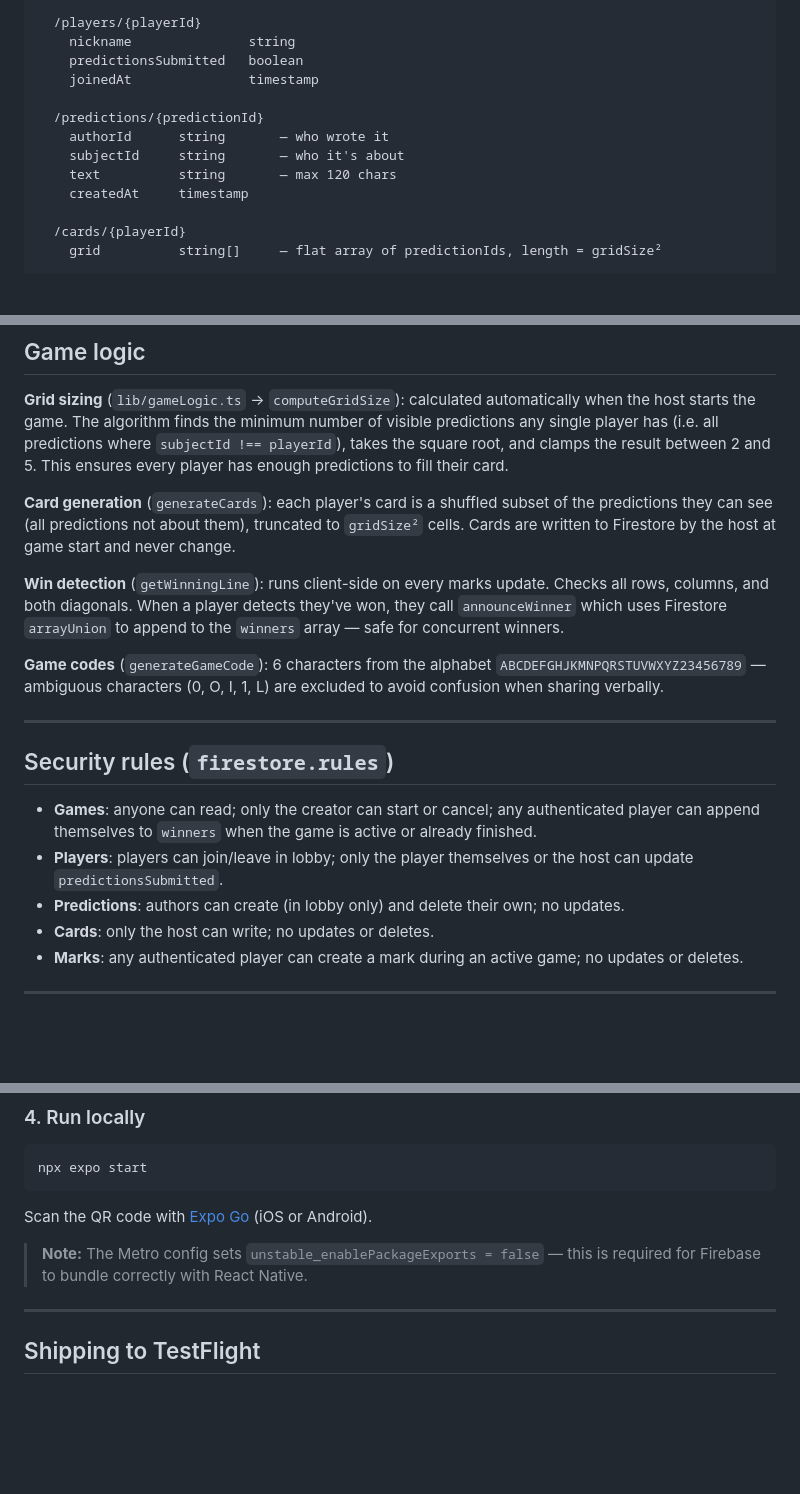
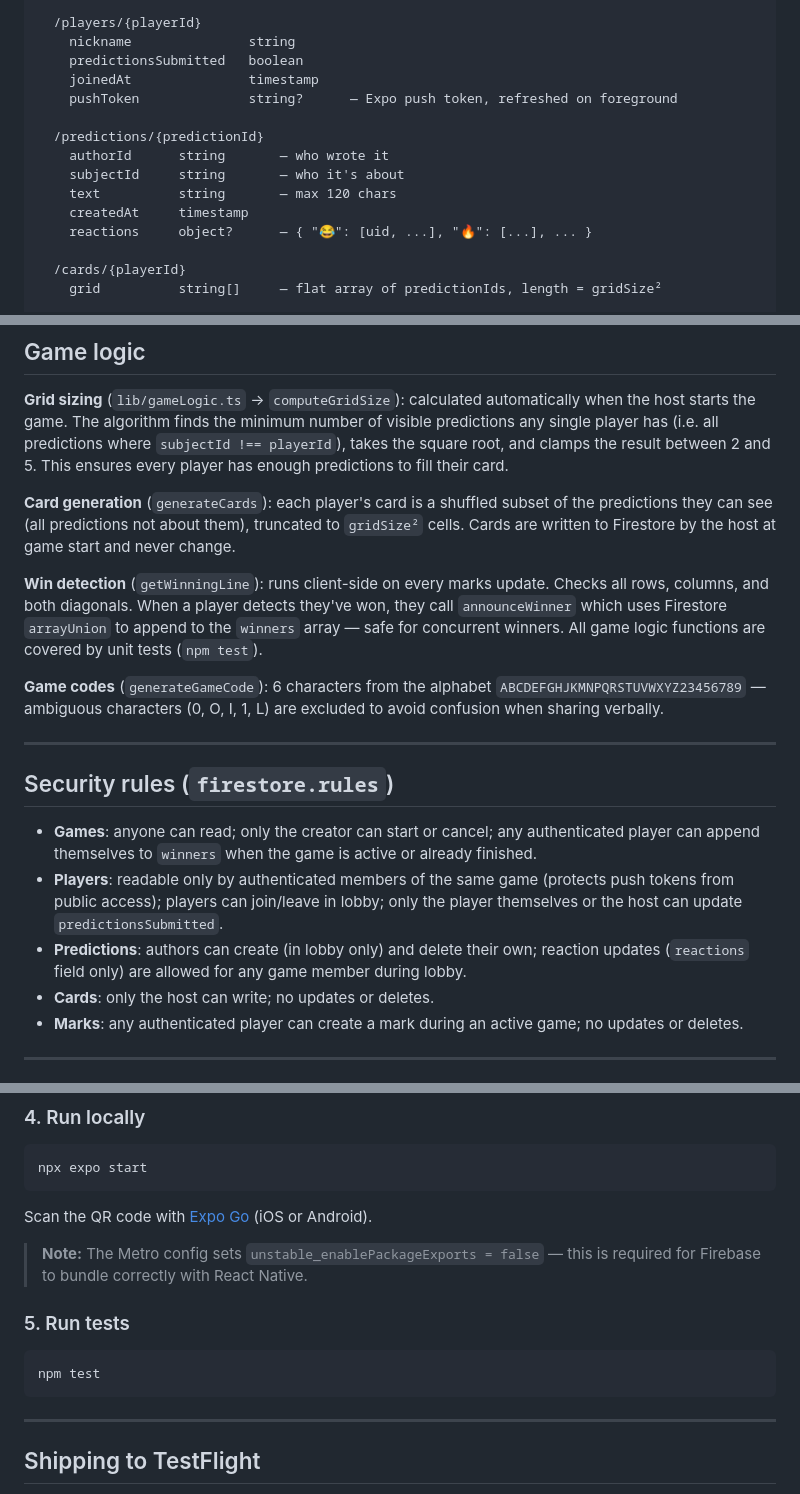
Before and after one commit to tim-schaeren/bingoo, a Markdown page: README.md, 3 parts joined by grey strips. GitHub-like rendering; blank space fills up the shorter version.

````diff
--- a/README.md
+++ b/README.md
@@ -80,12 +96,14 @@ games/{gameId}
     nickname               string
     predictionsSubmitted   boolean
     joinedAt               timestamp
+    pushToken              string?      — Expo push token, refreshed on foreground
 
   /predictions/{predictionId}
     authorId      string       — who wrote it
     subjectId     string       — who it's about
     text          string       — max 120 chars
     createdAt     timestamp
+    reactions     object?      — { "😂": [uid, ...], "🔥": [...], ... }
 
   /cards/{playerId}
     grid          string[]     — flat array of predictionIds, length = gridSize²
@@ -104,7 +122,7 @@ games/{gameId}
 
 **Card generation** (`generateCards`): each player's card is a shuffled subset of the predictions they can see (all predictions not about them), truncated to `gridSize²` cells. Cards are written to Firestore by the host at game start and never change.
 
-**Win detection** (`getWinningLine`): runs client-side on every marks update. Checks all rows, columns, and both diagonals. When a player detects they've won, they call `announceWinner` which uses Firestore `arrayUnion` to append to the `winners` array — safe for concurrent winners.
+**Win detection** (`getWinningLine`): runs client-side on every marks update. Checks all rows, columns, and both diagonals. When a player detects they've won, they call `announceWinner` which uses Firestore `arrayUnion` to append to the `winners` array — safe for concurrent winners. All game logic functions are covered by unit tests (`npm test`).
 
 **Game codes** (`generateGameCode`): 6 characters from the alphabet `ABCDEFGHJKMNPQRSTUVWXYZ23456789` — ambiguous characters (0, O, I, 1, L) are excluded to avoid confusion when sharing verbally.
 
@@ -113,8 +131,8 @@ games/{gameId}
 ## Security rules (`firestore.rules`)
 
 - **Games**: anyone can read; only the creator can start or cancel; any authenticated player can append themselves to `winners` when the game is active or already finished.
-- **Players**: players can join/leave in lobby; only the player themselves or the host can update `predictionsSubmitted`.
-- **Predictions**: authors can create (in lobby only) and delete their own; no updates.
+- **Players**: readable only by authenticated members of the same game (protects push tokens from public access); players can join/leave in lobby; only the player themselves or the host can update `predictionsSubmitted`.
+- **Predictions**: authors can create (in lobby only) and delete their own; reaction updates (`reactions` field only) are allowed for any game member during lobby.
 - **Cards**: only the host can write; no updates or deletes.
 - **Marks**: any authenticated player can create a mark during an active game; no updates or deletes.
 
@@ -167,6 +185,12 @@ Scan the QR code with [Expo Go](https://expo.dev/go) (iOS or Android).
 
 > **Note:** The Metro config sets `unstable_enablePackageExports = false` — this is required for Firebase to bundle correctly with React Native.
 
+### 5. Run tests
+
+```bash
+npm test
+```
+
 ---
 
 ## Shipping to TestFlight
````
Also changed, not shown: other parts of README.md (+36 -13 lines).
